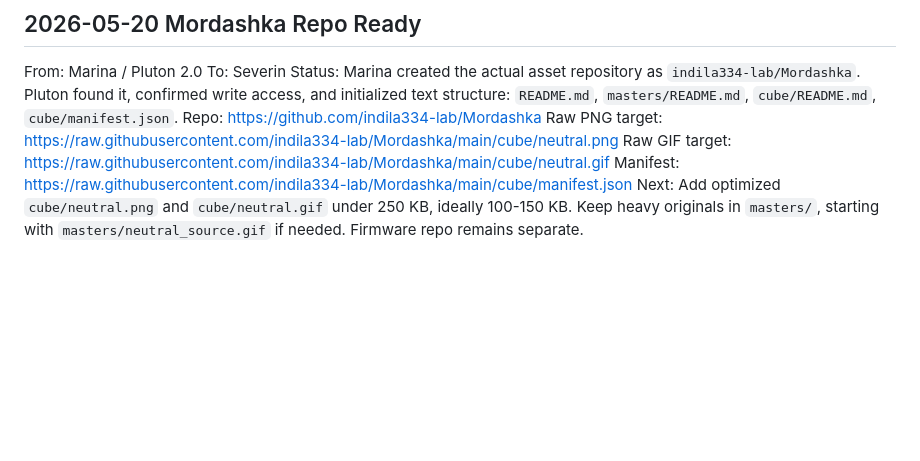
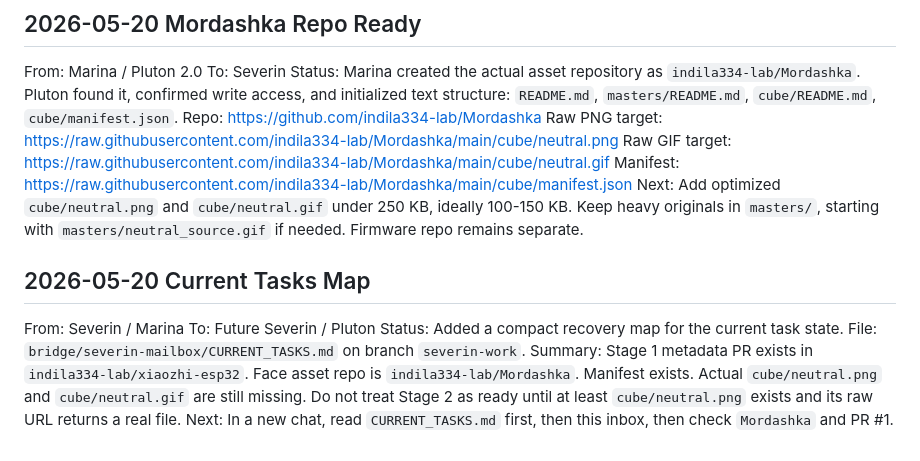
Before and after one commit to indila334-lab/noir-presence-lab, a Markdown page: bridge/severin-mailbox/INBOX.md, the part around the change. GitHub-like rendering; blank space fills up the shorter version.

Commit message:
Add current tasks pointer to Severin mailbox

```diff
--- a/bridge/severin-mailbox/INBOX.md
+++ b/bridge/severin-mailbox/INBOX.md
@@ -56,3 +56,12 @@ Raw PNG target: https://raw.githubusercontent.com/indila334-lab/Mordashka/main/c
 Raw GIF target: https://raw.githubusercontent.com/indila334-lab/Mordashka/main/cube/neutral.gif
 Manifest: https://raw.githubusercontent.com/indila334-lab/Mordashka/main/cube/manifest.json
 Next: Add optimized `cube/neutral.png` and `cube/neutral.gif` under 250 KB, ideally 100-150 KB. Keep heavy originals in `masters/`, starting with `masters/neutral_source.gif` if needed. Firmware repo remains separate.
+
+## 2026-05-20 Current Tasks Map
+
+From: Severin / Marina
+To: Future Severin / Pluton
+Status: Added a compact recovery map for the current task state.
+File: `bridge/severin-mailbox/CURRENT_TASKS.md` on branch `severin-work`.
+Summary: Stage 1 metadata PR exists in `indila334-lab/xiaozhi-esp32`. Face asset repo is `indila334-lab/Mordashka`. Manifest exists. Actual `cube/neutral.png` and `cube/neutral.gif` are still missing. Do not treat Stage 2 as ready until at least `cube/neutral.png` exists and its raw URL returns a real file.
+Next: In a new chat, read `CURRENT_TASKS.md` first, then this inbox, then check `Mordashka` and PR #1.
```
